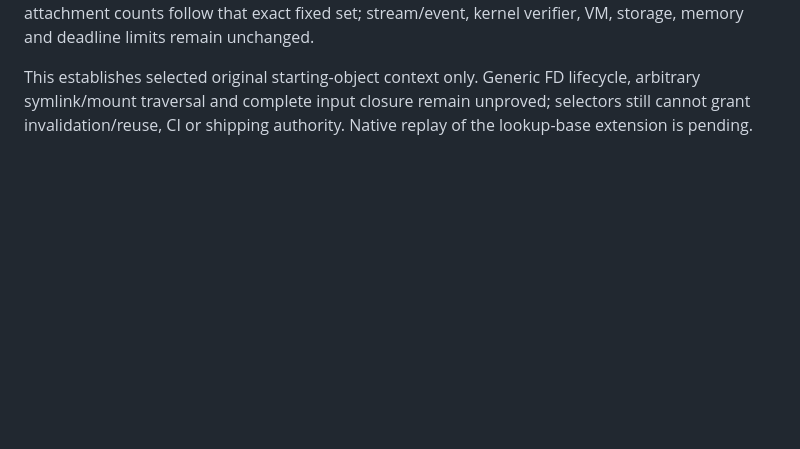
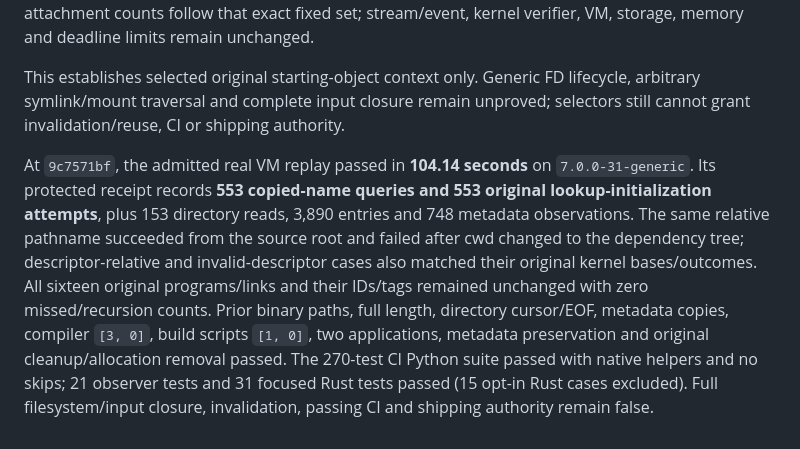
Before and after one commit to nolanmak/Jarvis, a Markdown page: docs/ci-cargo-planner.md, the part around the change. Drawn GitHub-style; blank space fills up the shorter version.

Commit message:
Record verified kernel lookup bases and changed working-directory regression

```diff
--- a/docs/ci-cargo-planner.md
+++ b/docs/ci-cargo-planner.md
@@ -1019,4 +1019,19 @@ VM, storage, memory and deadline limits remain unchanged.
 This establishes selected original starting-object context only. Generic FD
 lifecycle, arbitrary symlink/mount traversal and complete input closure remain
 unproved; selectors still cannot grant invalidation/reuse, CI or shipping
-authority. Native replay of the lookup-base extension is pending.
+authority.
+
+At `9c7571bf`, the admitted real VM replay passed in **104.14 seconds** on
+`7.0.0-31-generic`. Its protected receipt records **553 copied-name queries
+and 553 original lookup-initialization attempts**, plus 153 directory reads,
+3,890 entries and 748 metadata observations. The same relative pathname
+succeeded from the source root and failed after cwd changed to the dependency
+tree; descriptor-relative and invalid-descriptor cases also matched their
+original kernel bases/outcomes. All sixteen original programs/links and their
+IDs/tags remained unchanged with zero missed/recursion counts. Prior binary
+paths, full length, directory cursor/EOF, metadata copies, compiler `[3, 0]`,
+build scripts `[1, 0]`, two applications, metadata preservation and original
+cleanup/allocation removal passed. The 270-test CI Python suite passed with
+native helpers and no skips; 21 observer tests and 31 focused Rust tests passed
+(15 opt-in Rust cases excluded). Full filesystem/input closure, invalidation,
+passing CI and shipping authority remain false.
```
